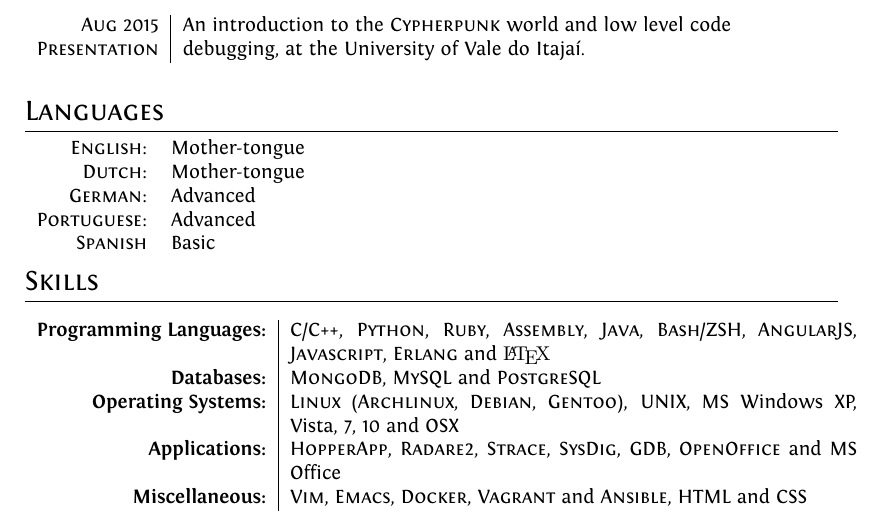
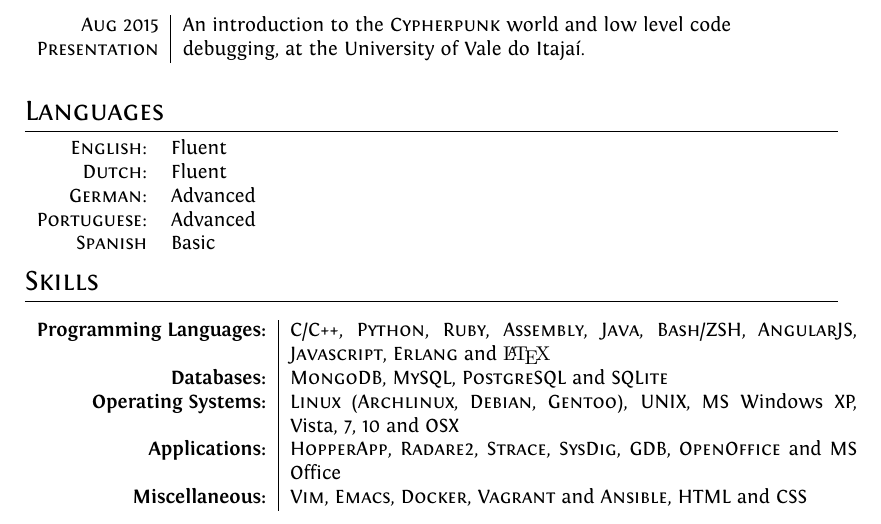
Before and after one commit to benmezger/cv, a LaTeX CV (cv.tex): part of page 2 of 3, cut so that both start at the same text. Compiled offline with XeLaTeX.

Commit message:
cv.tex: Updated Languages and Database section.

```diff
--- a/cv.tex
+++ b/cv.tex
@@ -141,8 +141,8 @@ ItalicFont = Fontin-Italic.otf
 %Section: Languages
 \section{Languages}
 \begin{tabular}{rp{12cm}}
-\textsc{English:} & Mother-tongue \\
-\textsc{Dutch:} & Mother-tongue \\
+\textsc{English:} & Fluent \\
+\textsc{Dutch:} & Fluent \\
 \textsc{German:} & Advanced \\
 \textsc{Portuguese:} & Advanced \\
 \textsc{Spanish} & Basic
@@ -153,7 +153,7 @@ ItalicFont = Fontin-Italic.otf
 
 \textbf{Programming Languages:} & \textsc{C/C++}, \textsc{Python}, \textsc{Ruby}, \textsc{Assembly}, \textsc{Java}, \textsc{Bash/ZSH}, \textsc{AngularJS}, \textsc{Javascript}, \textsc{Erlang} and {\fb \LaTeX}\setmainfont[SmallCapsFont=Fontin-SmallCaps.otf]{Fontin.otf} \\
 
-\textbf{Databases:} & \textsc{MongoDB}, \textsc{MySQL} and \textsc{PostgreSQL} \\
+\textbf{Databases:} & \textsc{MongoDB}, \textsc{MySQL}, \textsc{PostgreSQL} and \textsc{SQLite} \\
 
 \textbf{Operating Systems:} & \textsc{Linux (Archlinux, Debian, Gentoo)}, UNIX, MS Windows {XP, Vista, 7, 10} and OSX \\
 
```
